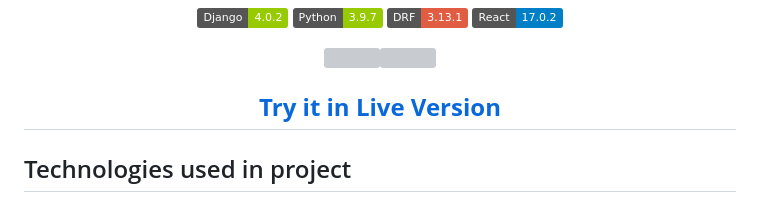
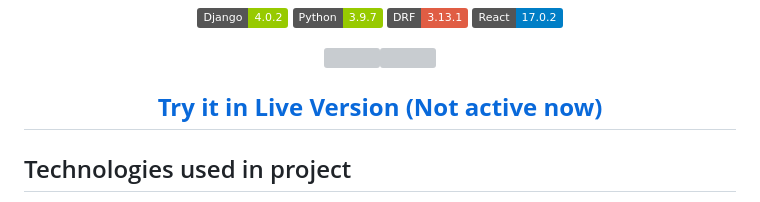
Before and after one commit to AlexDolls/Restful-WeatherAPIApp, a Markdown page: README.md, the part around the change. GitHub-like rendering; badges without logos; grey boxes are pictures that could not be loaded.

```diff
--- a/README.md
+++ b/README.md
@@ -7,7 +7,7 @@
 </p>
 <p align = center>
 <a href = "http://vps-39294.vps-default-host.net/weatherapp/"><img src = "https://imgur.com/4uewx6i.jpeg"><img></a>
-<h2 align = "center"><strong><a href = "http://vps-39294.vps-default-host.net/weatherapp/">Try it in Live Version</a></strong></h2>
+<h2 align = "center"><strong><a href = "http://vps-39294.vps-default-host.net/weatherapp/">Try it in Live Version (Not active now)</a></strong></h2>
 </p>
 
 <h2>Technologies used in project</h2>
```
